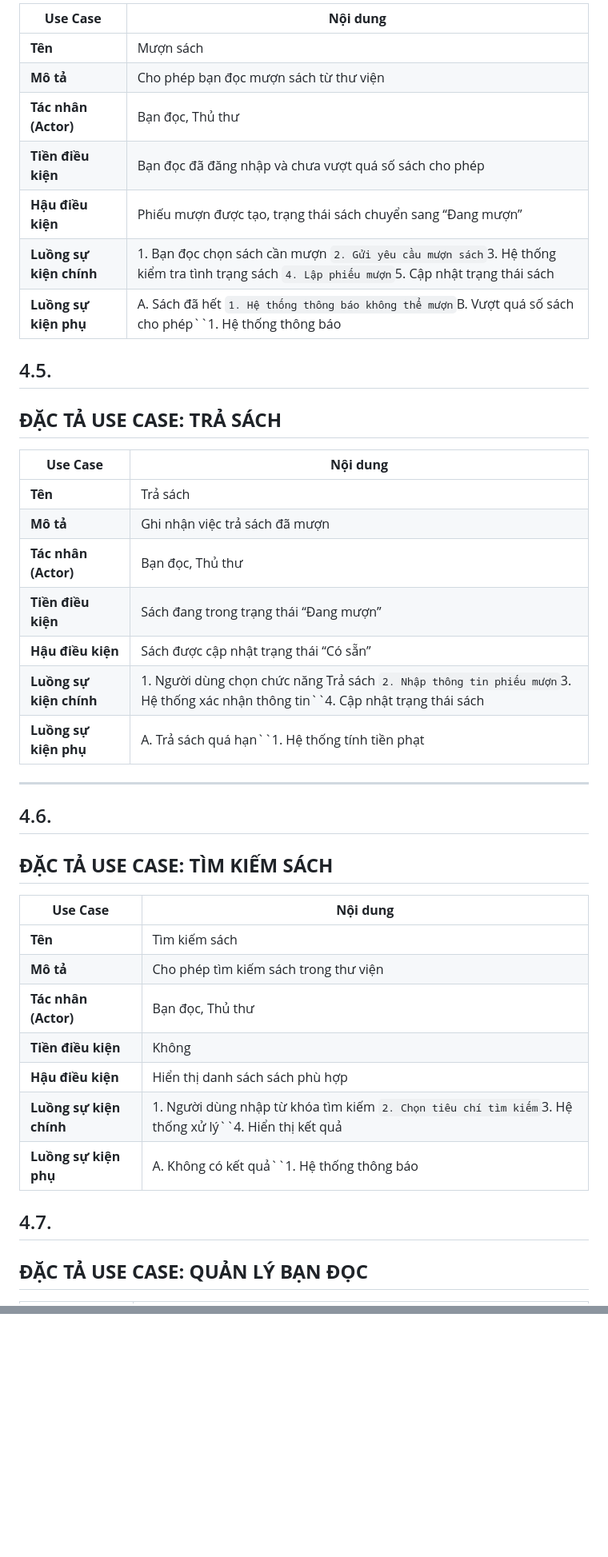
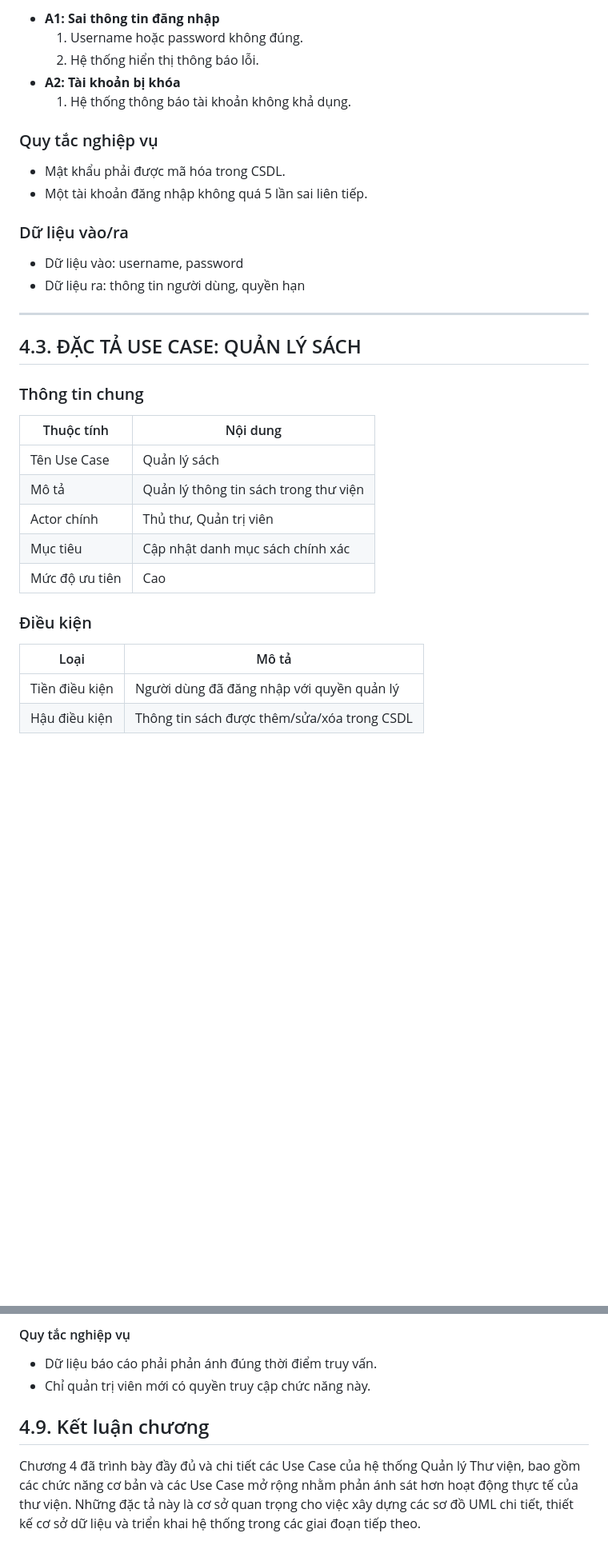
Before and after one commit to koshikia/Library-management, a Markdown page: Library-management/dactausecase3.md, 2 parts joined by grey strips. Shown at 80% size. GitHub-like rendering; blank space fills up the shorter version.

```diff
--- a/Library-management/dactausecase3.md
+++ b/Library-management/dactausecase3.md
@@ -51,45 +52,38 @@ Các Use Case chính bao gồm:
 
-| **Use Case**                | **Nội dung**                                                                                                                                                          |
-| --------------------------------- | ---------------------------------------------------------------------------------------------------------------------------------------------------------------------------- |
-| **Tên**                    | Mượn sách                                                                                                                                                                 |
-| **Mô tả**                 | Cho phép bạn đọc mượn sách từ thư viện                                                                                                                             |
-| **Tác nhân (Actor)**      | Bạn đọc, Thủ thư                                                                                                                                                        |
-| **Tiền điều kiện**      | Bạn đọc đã đăng nhập và chưa vượt quá số sách cho phép                                                                                                       |
-| **Hậu điều kiện**       | Phiếu mượn được tạo, trạng thái sách chuyển sang “Đang mượn”                                                                                                 |
-| **Luồng sự kiện chính** | 1. Bạn đọc chọn sách cần mượn ``2. Gửi yêu cầu mượn sách``3. Hệ thống kiểm tra tình trạng sách ``4. Lập phiếu mượn``5. Cập nhật trạng thái sách |
-| **Luồng sự kiện phụ**   | A. Sách đã hết ``1. Hệ thống thông báo không thể mượn``B. Vượt quá số sách cho phép``1. Hệ thống thông báo                                             |
+* **A1: Sai thông tin đăng nhập**
+  1. Username hoặc password không đúng.
+  2. Hệ thống hiển thị thông báo lỗi.
+* **A2: Tài khoản bị khóa**
+  1. Hệ thống thông báo tài khoản không khả dụng.
 
-## 4.5.
+### Quy tắc nghiệp vụ
 
-## **ĐẶC TẢ USE CASE: TRẢ SÁCH**
+* Mật khẩu phải được mã hóa trong CSDL.
+* Một tài khoản đăng nhập không quá 5 lần sai liên tiếp.
 
-| **Use Case**                | **Nội dung**                                                                                                                                      |
-| --------------------------------- | -------------------------------------------------------------------------------------------------------------------------------------------------------- |
-| **Tên**                    | Trả sách                                                                                                                                               |
-| **Mô tả**                 | Ghi nhận việc trả sách đã mượn                                                                                                                   |
-| **Tác nhân (Actor)**      | Bạn đọc, Thủ thư                                                                                                                                    |
-| **Tiền điều kiện**      | Sách đang trong trạng thái “Đang mượn”                                                                                                          |
-| **Hậu điều kiện**       | Sách được cập nhật trạng thái “Có sẵn”                                                                                                       |
-| **Luồng sự kiện chính** | 1. Người dùng chọn chức năng Trả sách ``2. Nhập thông tin phiếu mượn``3. Hệ thống xác nhận thông tin``4. Cập nhật trạng thái sách |
-| **Luồng sự kiện phụ**   | A. Trả sách quá hạn``1. Hệ thống tính tiền phạt                                                                                                 |
+### Dữ liệu vào/ra
+
+* Dữ liệu vào: username, password
+* Dữ liệu ra: thông tin người dùng, quyền hạn
 
 ---
 
-## 4.6.
+## 4.3. ĐẶC TẢ USE CASE: QUẢN LÝ SÁCH
 
-## **ĐẶC TẢ USE CASE: TÌM KIẾM SÁCH**
+### Thông tin chung
 
-| **Use Case**                | **Nội dung**                                                                                                          |
-| --------------------------------- | ---------------------------------------------------------------------------------------------------------------------------- |
-| **Tên**                    | Tìm kiếm sách                                                                                                             |
-| **Mô tả**                 | Cho phép tìm kiếm sách trong thư viện                                                                                  |
-| **Tác nhân (Actor)**      | Bạn đọc, Thủ thư                                                                                                        |
-| **Tiền điều kiện**      | Không                                                                                                                       |
-| **Hậu điều kiện**       | Hiển thị danh sách sách phù hợp                                                                                        |
-| **Luồng sự kiện chính** | 1. Người dùng nhập từ khóa tìm kiếm ``2. Chọn tiêu chí tìm kiếm``3. Hệ thống xử lý``4. Hiển thị kết quả |
-| **Luồng sự kiện phụ**   | A. Không có kết quả``1. Hệ thống thông báo                                                                           |
+| Thuộc tính        | Nội dung                                   |
+| ------------------- | ------------------------------------------- |
+| Tên Use Case       | Quản lý sách                             |
+| Mô tả             | Quản lý thông tin sách trong thư viện |
+| Actor chính        | Thủ thư, Quản trị viên                 |
+| Mục tiêu          | Cập nhật danh mục sách chính xác      |
+| Mức độ ưu tiên | Cao                                         |
 
-## 4.7.
+### Điều kiện
 
-## **ĐẶC TẢ USE CASE: QUẢN LÝ BẠN ĐỌC**
+| Loại              | Mô tả                                               |
+| ------------------ | ----------------------------------------------------- |
+| Tiền điều kiện | Người dùng đã đăng nhập với quyền quản lý |
+| Hậu điều kiện  | Thông tin sách được thêm/sửa/xóa trong CSDL   |
 
@@ -108,0 +311,8 @@ Chương 5 đã trình bày chi tiết các Use Case của hệ thống Quản l
+#### Quy tắc nghiệp vụ
+
+* Dữ liệu báo cáo phải phản ánh đúng thời điểm truy vấn.
+* Chỉ quản trị viên mới có quyền truy cập chức năng này.
+
+## 4.9. Kết luận chương
+
+Chương 4 đã trình bày đầy đủ và chi tiết các Use Case của hệ thống Quản lý Thư viện, bao gồm các chức năng cơ bản và các Use Case mở rộng nhằm phản ánh sát hơn hoạt động thực tế của thư viện. Những đặc tả này là cơ sở quan trọng cho việc xây dựng các sơ đồ UML chi tiết, thiết kế cơ sở dữ liệu và triển khai hệ thống trong các giai đoạn tiếp theo.
```
Also changed, not shown: other parts of Library-management/dactausecase3.md (+253 -44 lines), Library-management/dactauscase.md (deleted, +0 -154 lines).
